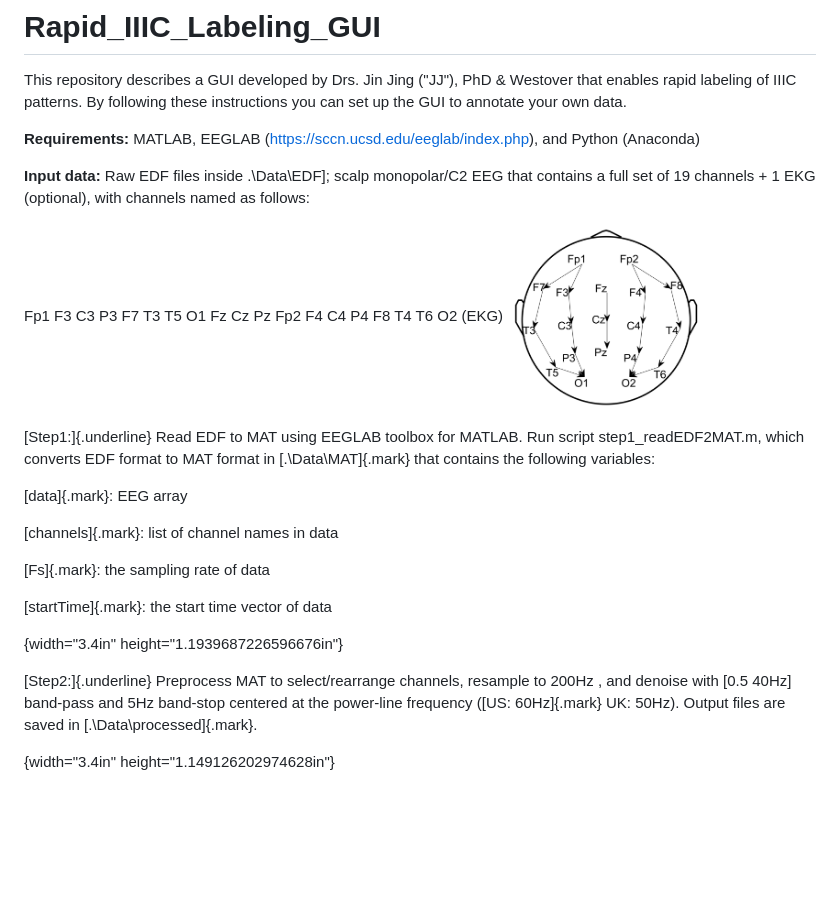
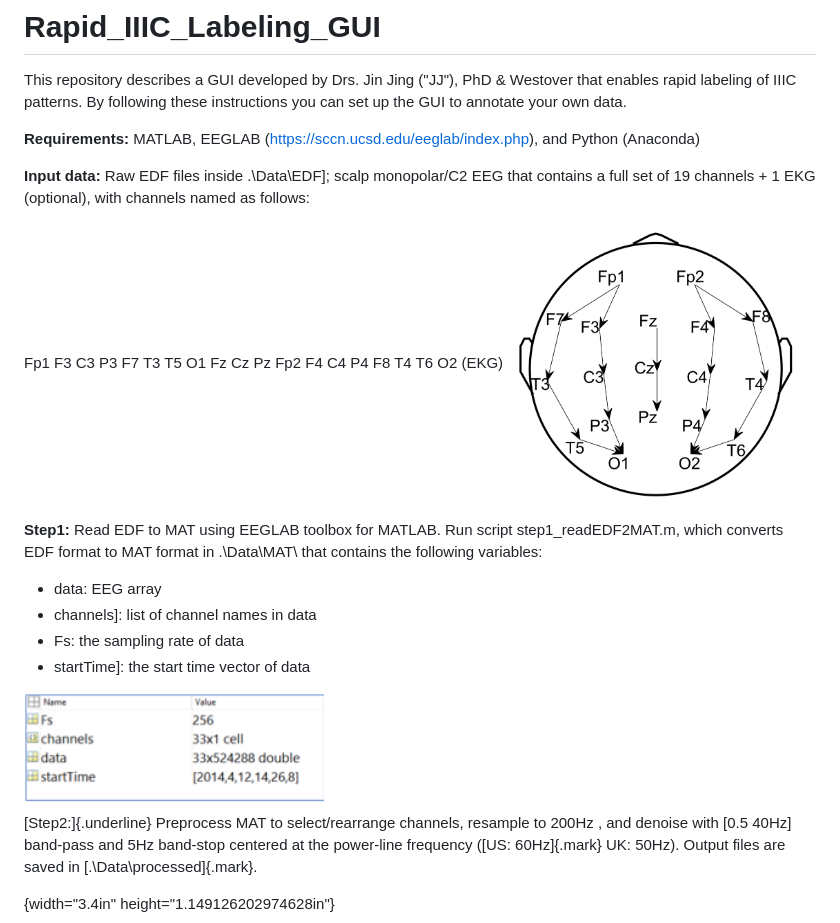
Before and after one commit to bdsp-core/Rapid_IIIC_Labeling_GUI, a Markdown page: README.md, the part around the change. Rendered like a GitHub page; blank space fills up the shorter version.

```diff
--- a/README.md
+++ b/README.md
@@ -7,20 +7,18 @@ This repository describes a GUI developed by Drs. Jin Jing ("JJ"), PhD & Westove
 **Input data:** Raw EDF files inside .\Data\EDF\]; scalp monopolar/C2 EEG that contains a full set of 19 channels + 1 EKG (optional), with channels named as follows:
 
 Fp1 F3 C3 P3 F7 T3 T5 O1 Fz Cz Pz Fp2 F4 C4 P4 F8 T4 T6 O2 (EKG)
-<img src="readme.fld/image001.png" alt="drawing" width="200"/>
+<img src="readme.fld/image001.png" alt="drawing" width="300"/>
 
 
-[Step1:]{.underline} Read EDF to MAT using EEGLAB toolbox for MATLAB. Run script step1_readEDF2MAT.m, which converts EDF format to MAT format in [.\Data\MAT\]{.mark} that contains the following variables:
+**Step1:** Read EDF to MAT using EEGLAB toolbox for MATLAB. Run script step1_readEDF2MAT.m, which converts EDF format to MAT format in .\Data\MAT\ that contains the following variables:
 
-[data]{.mark}: EEG array
+- data: EEG array
+- channels]: list of channel names in data
+- Fs: the sampling rate of data
+- startTime]: the start time vector of data
 
-[channels]{.mark}: list of channel names in data
+<img src="readme.fld/image002.png" alt="drawing" width="300"/>
 
-[Fs]{.mark}: the sampling rate of data
-
-[startTime]{.mark}: the start time vector of data
-
-{width="3.4in" height="1.1939687226596676in"}
 
 [Step2:]{.underline} Preprocess MAT to select/rearrange channels, resample to 200Hz , and denoise with [0.5 40Hz] band-pass and 5Hz band-stop centered at the power-line frequency ([US: 60Hz]{.mark} UK: 50Hz). Output files are saved in [.\Data\processed\]{.mark}.
 
```
